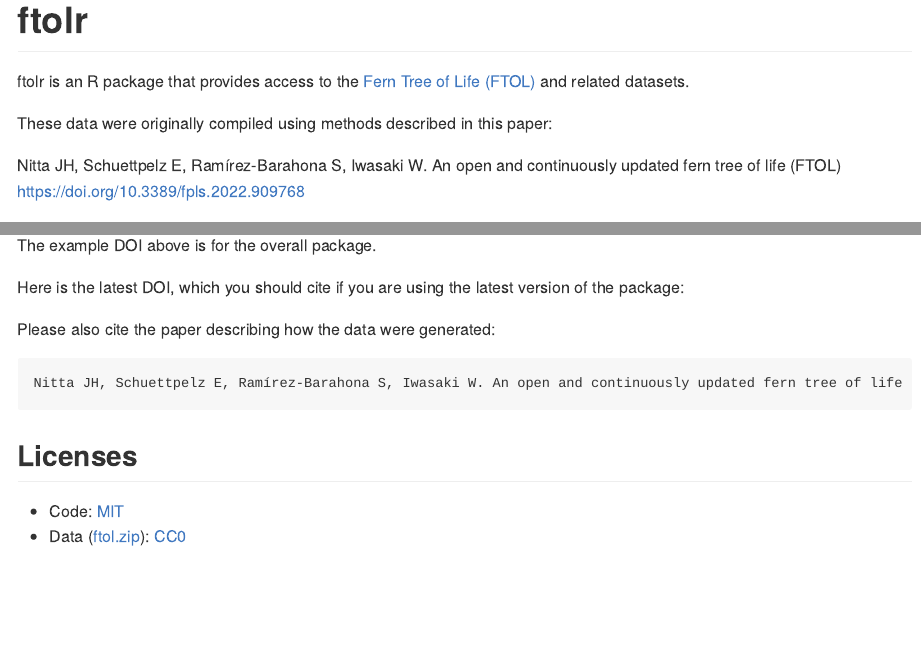
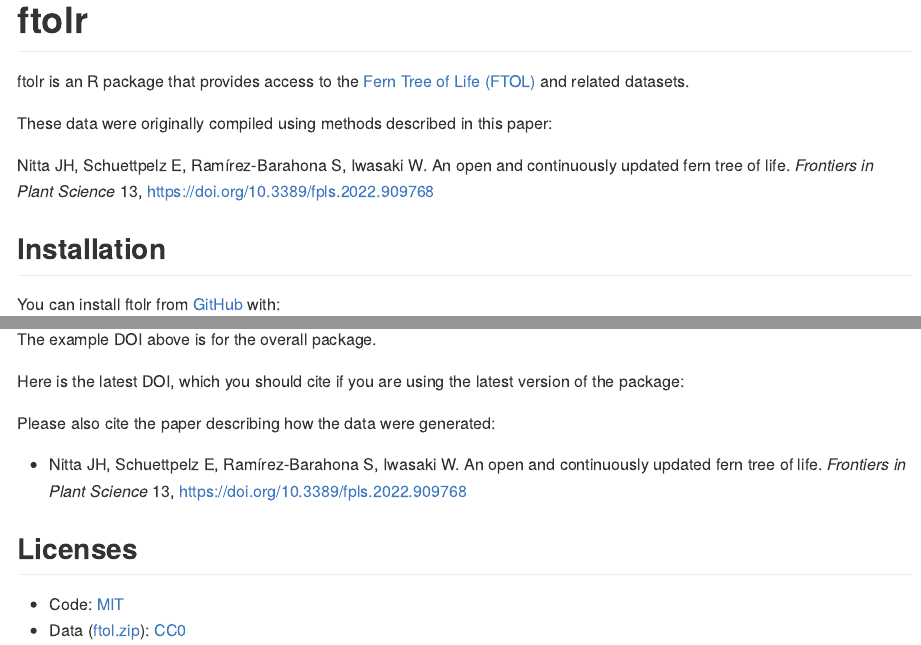
Before and after one commit to fernphy/ftolr, an R Markdown document (README.Rmd): the page in a window 1100 px wide, from its top, and a second part further down, joined at a grey line. The pictures show the output file README.md that the author committed with the source, drawn offline in the style of GitHub; long lines of code are wrapped; badge pictures from the web are left out.

Commit message:
Update README

```diff
--- a/README.Rmd
+++ b/README.Rmd
@@ -25,7 +25,7 @@ ftolr is an R package that provides access to the [Fern Tree of Life (FTOL)](htt
 
 These data were originally compiled using methods described in this paper:
 
-Nitta JH, Schuettpelz E, Ramírez-Barahona S, Iwasaki W. An open and continuously updated fern tree of life https://doi.org/10.3389/fpls.2022.909768
+Nitta JH, Schuettpelz E, Ramírez-Barahona S, Iwasaki W. An open and continuously updated fern tree of life. *Frontiers in Plant Science* 13, https://doi.org/10.3389/fpls.2022.909768
 
 ## Installation
 
@@ -94,7 +94,7 @@ latest version of the package:
 
 Please also cite the paper describing how the data were generated:
 
-    Nitta JH, Schuettpelz E, Ramírez-Barahona S, Iwasaki W. An open and continuously updated fern tree of life
+- Nitta JH, Schuettpelz E, Ramírez-Barahona S, Iwasaki W. An open and continuously updated fern tree of life. *Frontiers in Plant Science* 13, https://doi.org/10.3389/fpls.2022.909768
 
 ## Licenses
 
```
Also changed, not shown: README.md.
